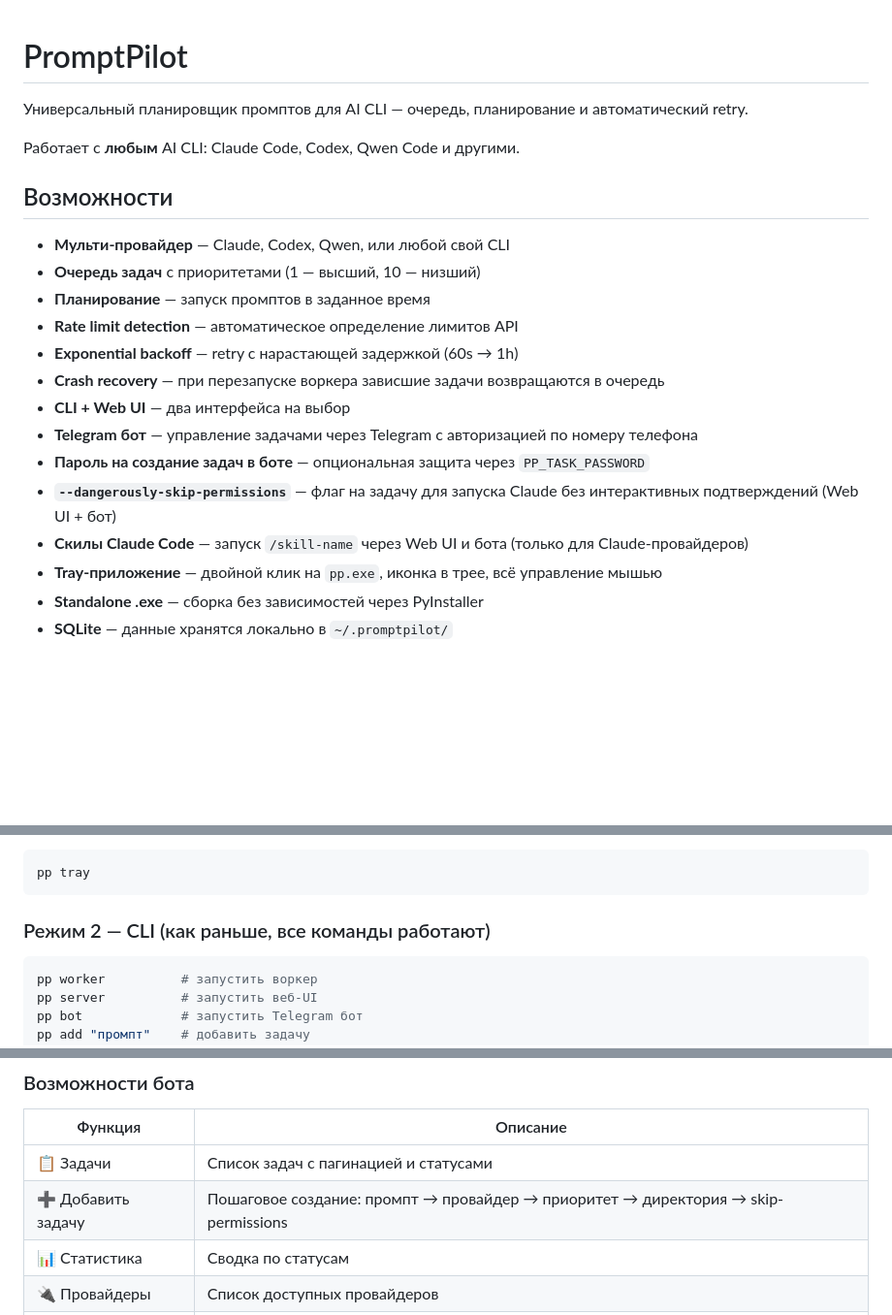
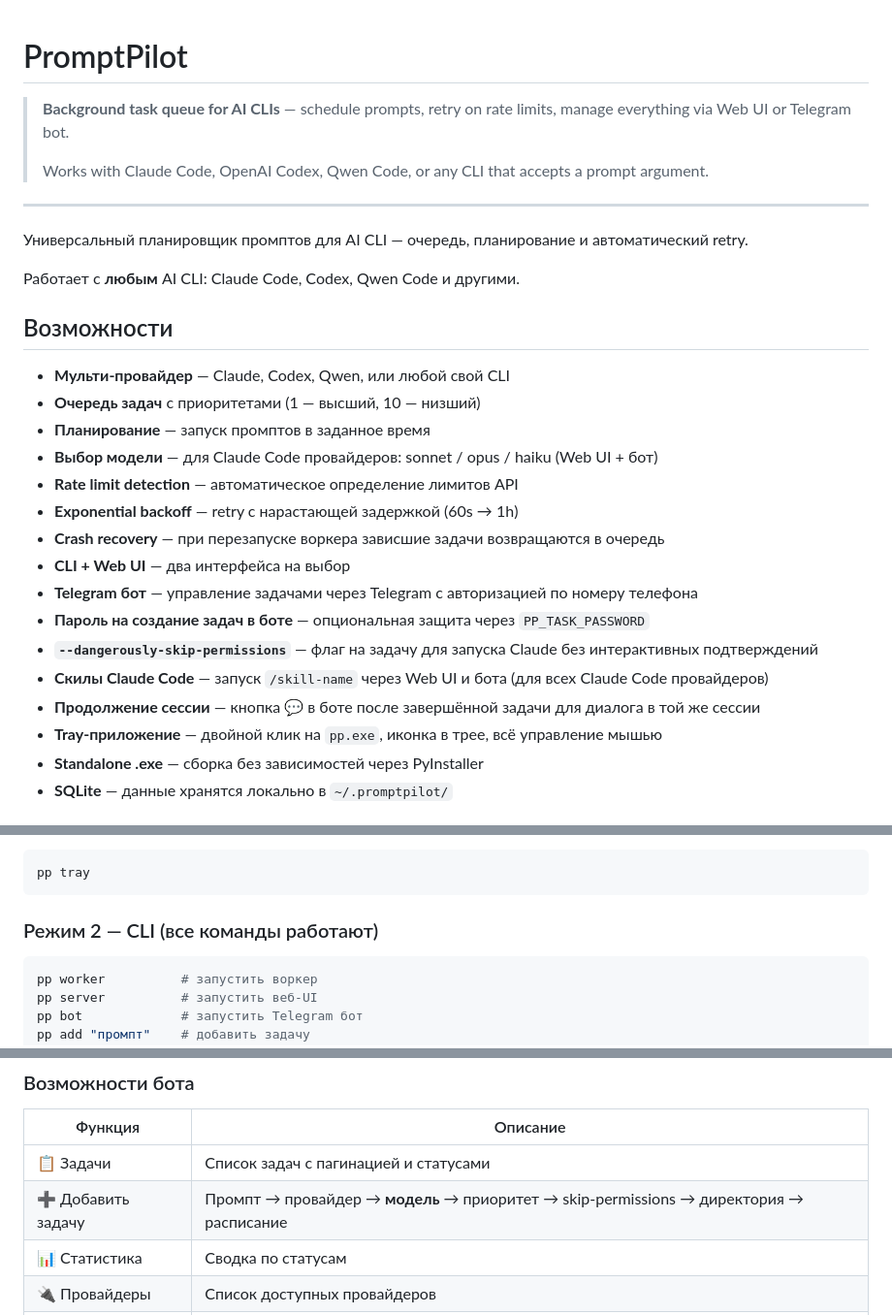
Before and after one commit to ivanarama/PromptPilot, a Markdown page: README.md, 3 parts joined by grey strips. Shown at 97% size. Rendered like a GitHub page; blank space fills up the shorter version.

````diff
--- a/README.md
+++ b/README.md
@@ -1,4 +1,10 @@
 # PromptPilot
+
+> **Background task queue for AI CLIs** — schedule prompts, retry on rate limits, manage everything via Web UI or Telegram bot.
+>
+> Works with Claude Code, OpenAI Codex, Qwen Code, or any CLI that accepts a prompt argument.
+
+---
 
 Универсальный планировщик промптов для AI CLI — очередь, планирование и автоматический retry.
 
@@ -9,14 +15,16 @@
 - **Мульти-провайдер** — Claude, Codex, Qwen, или любой свой CLI
 - **Очередь задач** с приоритетами (1 — высший, 10 — низший)
 - **Планирование** — запуск промптов в заданное время
+- **Выбор модели** — для Claude Code провайдеров: sonnet / opus / haiku (Web UI + бот)
 - **Rate limit detection** — автоматическое определение лимитов API
 - **Exponential backoff** — retry с нарастающей задержкой (60s → 1h)
 - **Crash recovery** — при перезапуске воркера зависшие задачи возвращаются в очередь
 - **CLI + Web UI** — два интерфейса на выбор
 - **Telegram бот** — управление задачами через Telegram с авторизацией по номеру телефона
 - **Пароль на создание задач в боте** — опциональная защита через `PP_TASK_PASSWORD`
-- **`--dangerously-skip-permissions`** — флаг на задачу для запуска Claude без интерактивных подтверждений (Web UI + бот)
-- **Скилы Claude Code** — запуск `/skill-name` через Web UI и бота (только для Claude-провайдеров)
+- **`--dangerously-skip-permissions`** — флаг на задачу для запуска Claude без интерактивных подтверждений
+- **Скилы Claude Code** — запуск `/skill-name` через Web UI и бота (для всех Claude Code провайдеров)
+- **Продолжение сессии** — кнопка 💬 в боте после завершённой задачи для диалога в той же сессии
 - **Tray-приложение** — двойной клик на `pp.exe`, иконка в трее, всё управление мышью
 - **Standalone .exe** — сборка без зависимостей через PyInstaller
 - **SQLite** — данные хранятся локально в `~/.promptpilot/`
@@ -73,7 +81,7 @@ pp server
 pp tray
 ```
 
-### Режим 2 — CLI (как раньше, все команды работают)
+### Режим 2 — CLI (все команды работают)
 
 ```powershell
 pp worker          # запустить воркер
@@ -221,7 +229,7 @@ pp bot
 | Функция | Описание |
 |---------|----------|
 | 📋 Задачи | Список задач с пагинацией и статусами |
-| ➕ Добавить задачу | Пошаговое создание: промпт → провайдер → приоритет → директория → skip-permissions |
+| ➕ Добавить задачу | Промпт → провайдер → **модель** → приоритет → skip-permissions → директория → расписание |
 | 📊 Статистика | Сводка по статусам |
 | 🔌 Провайдеры | Список доступных провайдеров |
 | Детали задачи | Промпт, результат, ошибка, кнопки отмены / удаления / сброса |
````
Also changed, not shown: other parts of README.md (+34 -63 lines).
